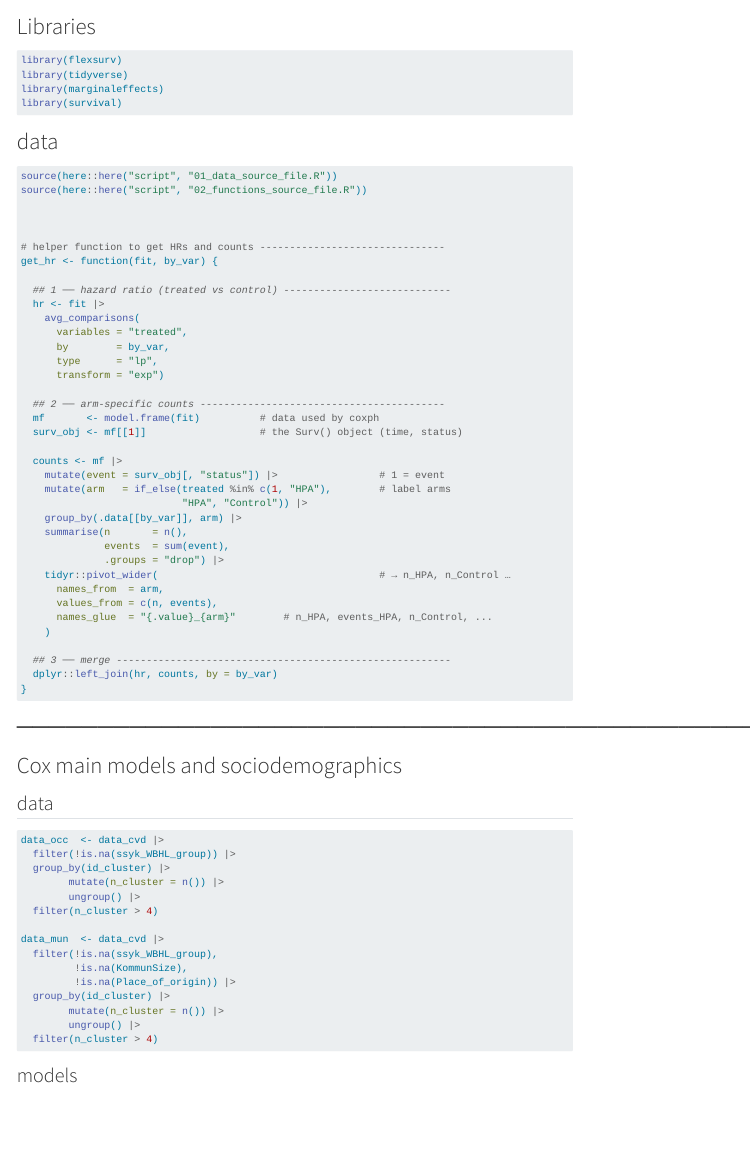
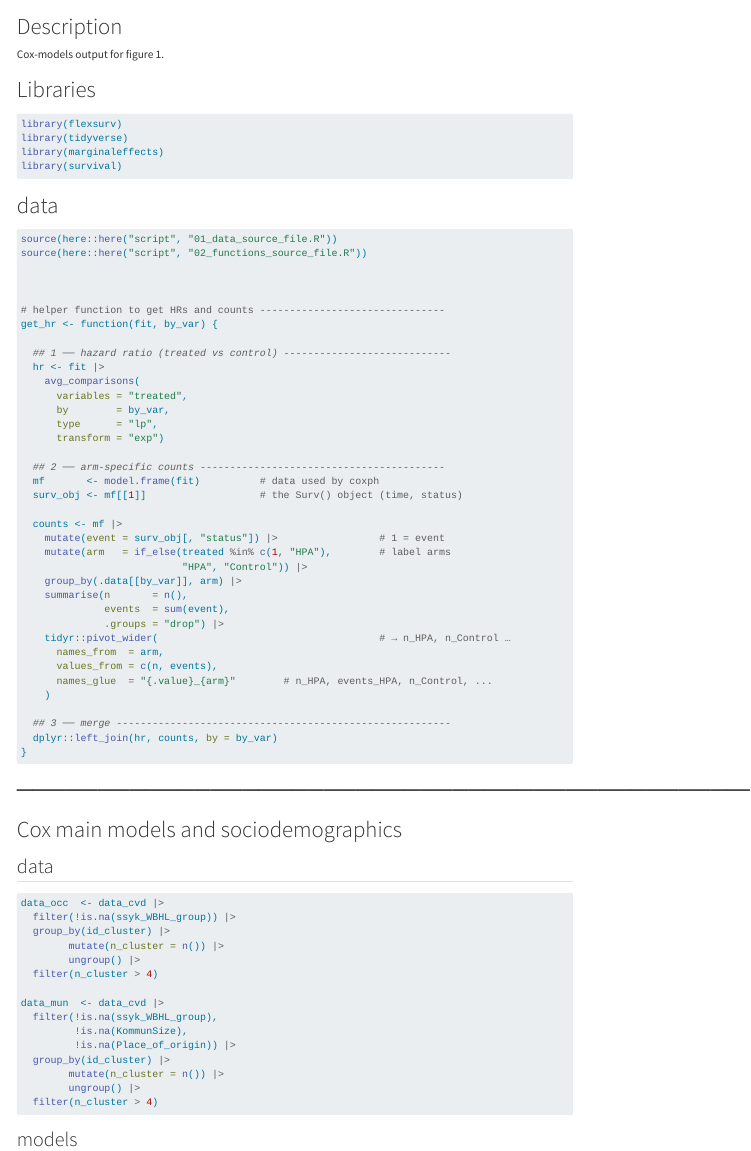
Before and after one commit to dvaiman/WT_WP1_P3_R, a Quarto document (script/26_survival_models_time_restricted.qmd): the page in a window 1100 px wide, from its top. Rendered offline with R 4.5, knitr and Pandoc in place of Quarto, with nearby package versions; menus at the side of the page are left out; long lines of code are wrapped.

Commit message:
Rename and add description

```diff
--- a/script/26_survival_models_lifestyle.qmd
+++ b/script/26_survival_models_time_restricted.qmd
@@ -15,6 +15,8 @@ execute:
   eval: false
 ---
 
+# Description
+Cox-models output for figure 1.
 
 
 # Libraries
```
